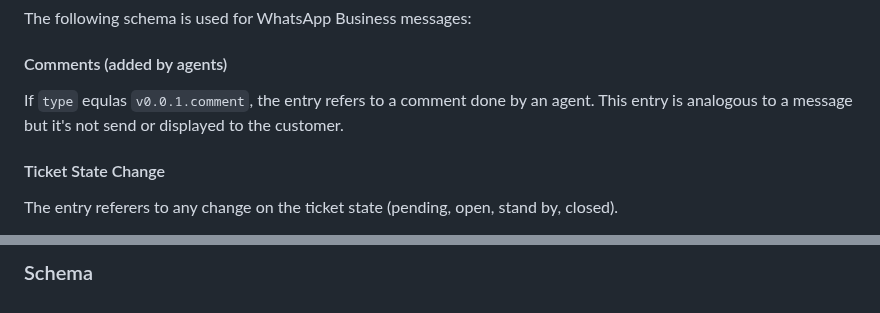
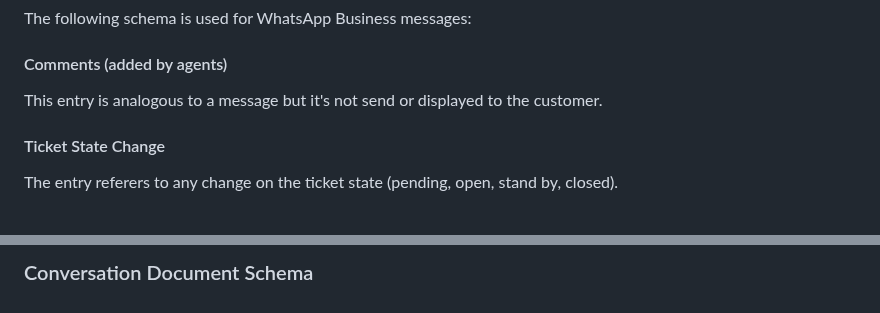
Before and after one commit to pillowpilot/clt_crux_docu, a Markdown page: services/ms-conv-store/index.md, 2 parts joined by grey strips. Drawn GitHub-style.

Commit message:
fix: document format minor fixes

```diff
--- a/services/ms-conv-store/index.md
+++ b/services/ms-conv-store/index.md
@@ -125,5 +125,5 @@ The following schema is used for WhatsApp Business messages:
 
 #### Comments (added by agents)
 
-If `type` equlas `v0.0.1.comment`, the entry refers to a comment done by an agent. This entry is analogous to a message but it's not send or displayed to the customer.
+This entry is analogous to a message but it's not send or displayed to the customer.
 
@@ -168,3 +168,3 @@ If `type` equals `v0.assignment`, the entry refers to a new assigment.
 
-### Schema
+### Conversation Document Schema
 
```
Also changed, not shown: other parts of services/ms-conv-store/index.md (+4 -4 lines).
